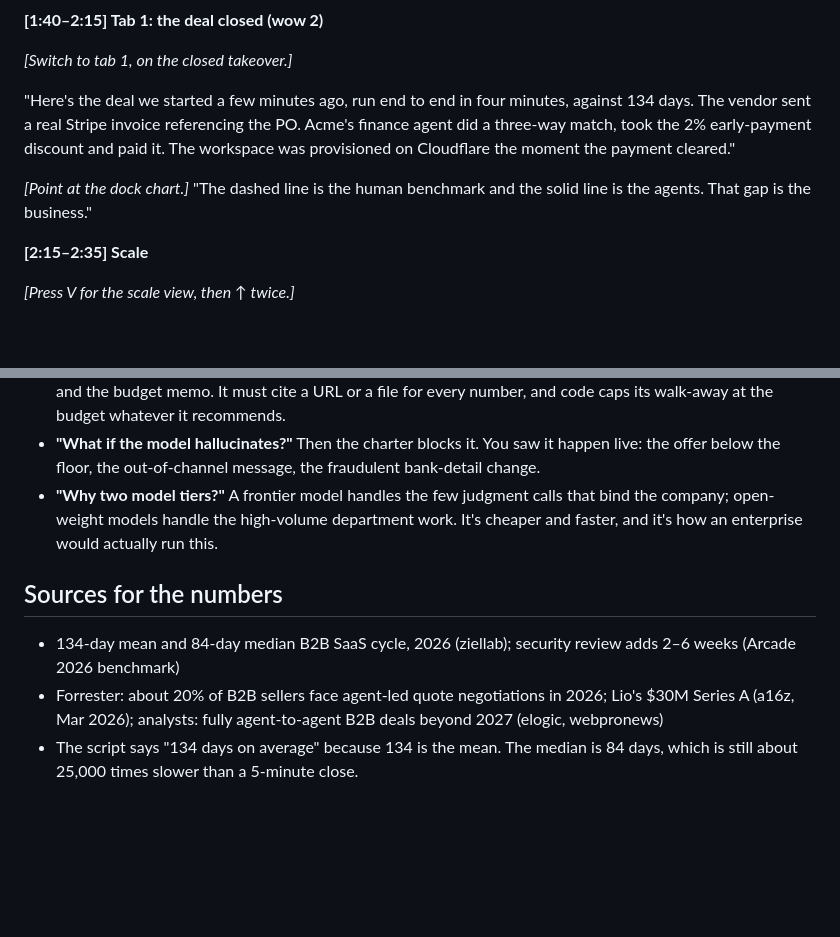
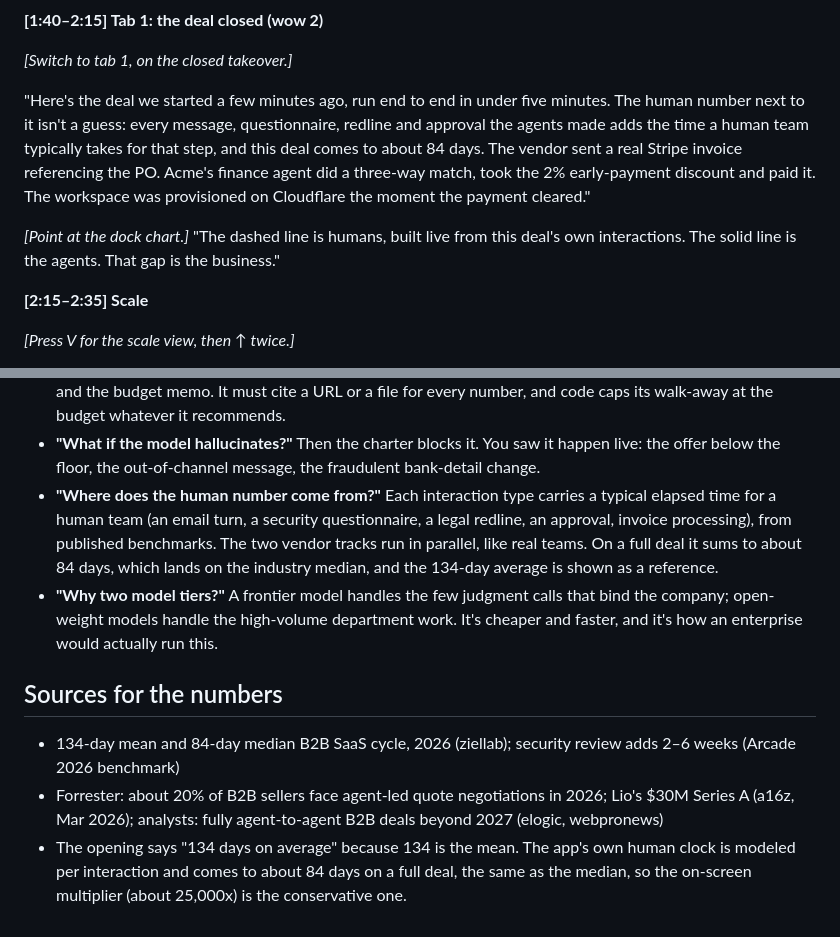
Before and after one commit to Gentle-mann/deal-room, a Markdown page: docs/PITCH.md, 2 parts joined by grey strips. GitHub-like rendering; blank space fills up the shorter version.

Commit message:
Pitch: explain the live human clock
Co-Authored-By: Claude Opus 5.5 <noreply@anthropic.com>

```diff
--- a/docs/PITCH.md
+++ b/docs/PITCH.md
@@ -34,9 +34,9 @@ A full live deal now takes about 5 minutes (real Brainbase research, proposals,
 
 *[Switch to tab 1, on the closed takeover.]*
 
-"Here's the deal we started a few minutes ago, run end to end in four minutes, against 134 days. The vendor sent a real Stripe invoice referencing the PO. Acme's finance agent did a three-way match, took the 2% early-payment discount and paid it. The workspace was provisioned on Cloudflare the moment the payment cleared."
+"Here's the deal we started a few minutes ago, run end to end in under five minutes. The human number next to it isn't a guess: every message, questionnaire, redline and approval the agents made adds the time a human team typically takes for that step, and this deal comes to about 84 days. The vendor sent a real Stripe invoice referencing the PO. Acme's finance agent did a three-way match, took the 2% early-payment discount and paid it. The workspace was provisioned on Cloudflare the moment the payment cleared."
 
-*[Point at the dock chart.]* "The dashed line is the human benchmark and the solid line is the agents. That gap is the business."
+*[Point at the dock chart.]* "The dashed line is humans, built live from this deal's own interactions. The solid line is the agents. That gap is the business."
 
 **[2:15–2:35] Scale**
 
@@ -64,10 +64,11 @@ A full live deal now takes about 5 minutes (real Brainbase research, proposals,
   - Nobody else closes both sides end to end with enforced authority, payment and provisioning.
 - **"How does the analyst decide?"** Live web search plus Acme's own files: past contracts, policy, pilot usage, and the budget memo. It must cite a URL or a file for every number, and code caps its walk-away at the budget whatever it recommends.
 - **"What if the model hallucinates?"** Then the charter blocks it. You saw it happen live: the offer below the floor, the out-of-channel message, the fraudulent bank-detail change.
+- **"Where does the human number come from?"** Each interaction type carries a typical elapsed time for a human team (an email turn, a security questionnaire, a legal redline, an approval, invoice processing), from published benchmarks. The two vendor tracks run in parallel, like real teams. On a full deal it sums to about 84 days, which lands on the industry median, and the 134-day average is shown as a reference.
 - **"Why two model tiers?"** A frontier model handles the few judgment calls that bind the company; open-weight models handle the high-volume department work. It's cheaper and faster, and it's how an enterprise would actually run this.
 
 ## Sources for the numbers
 
 - 134-day mean and 84-day median B2B SaaS cycle, 2026 (ziellab); security review adds 2–6 weeks (Arcade 2026 benchmark)
 - Forrester: about 20% of B2B sellers face agent-led quote negotiations in 2026; Lio's $30M Series A (a16z, Mar 2026); analysts: fully agent-to-agent B2B deals beyond 2027 (elogic, webpronews)
-- The script says "134 days on average" because 134 is the mean. The median is 84 days, which is still about 25,000 times slower than a 5-minute close.
+- The opening says "134 days on average" because 134 is the mean. The app's own human clock is modeled per interaction and comes to about 84 days on a full deal, the same as the median, so the on-screen multiplier (about 25,000x) is the conservative one.
```
